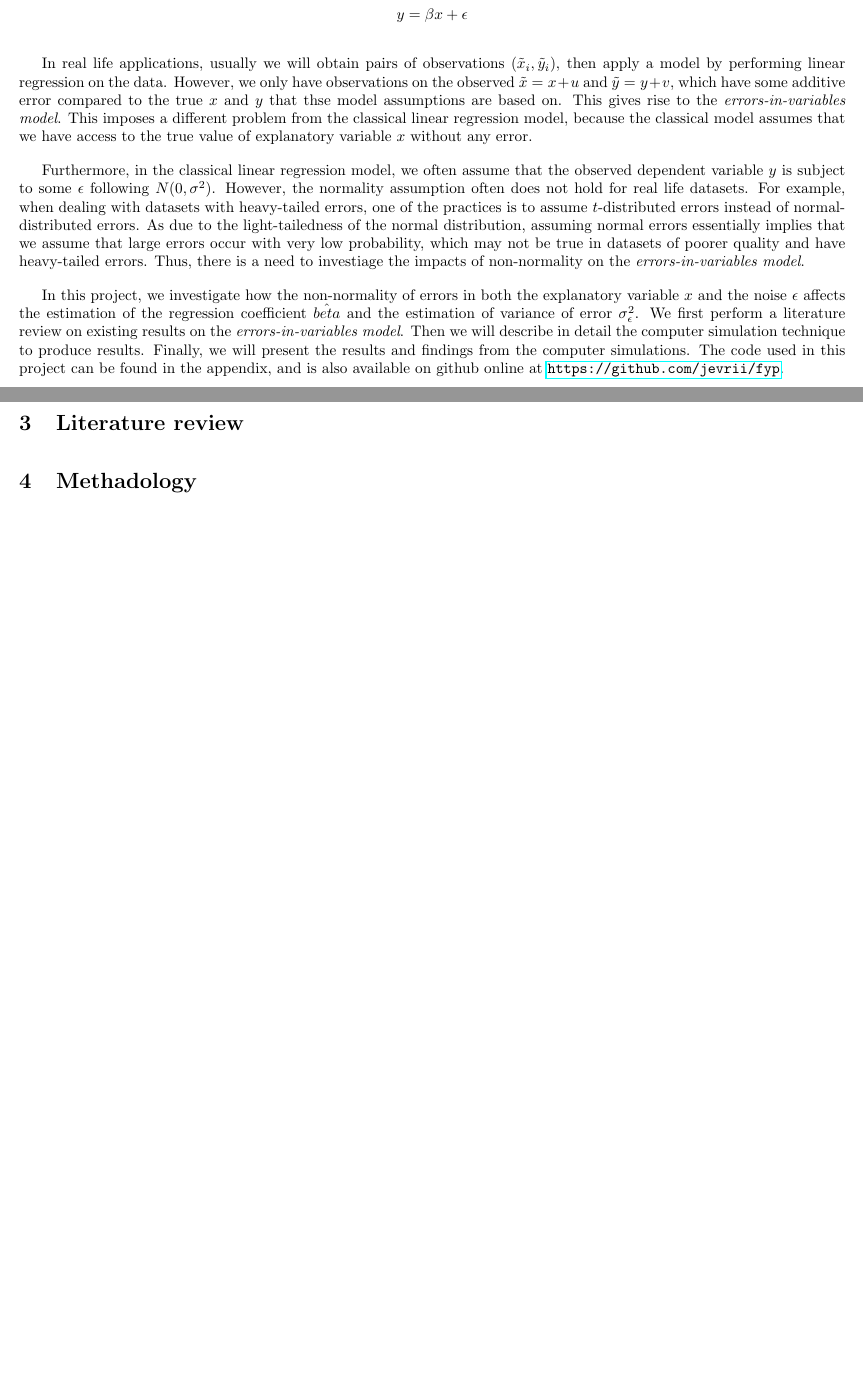
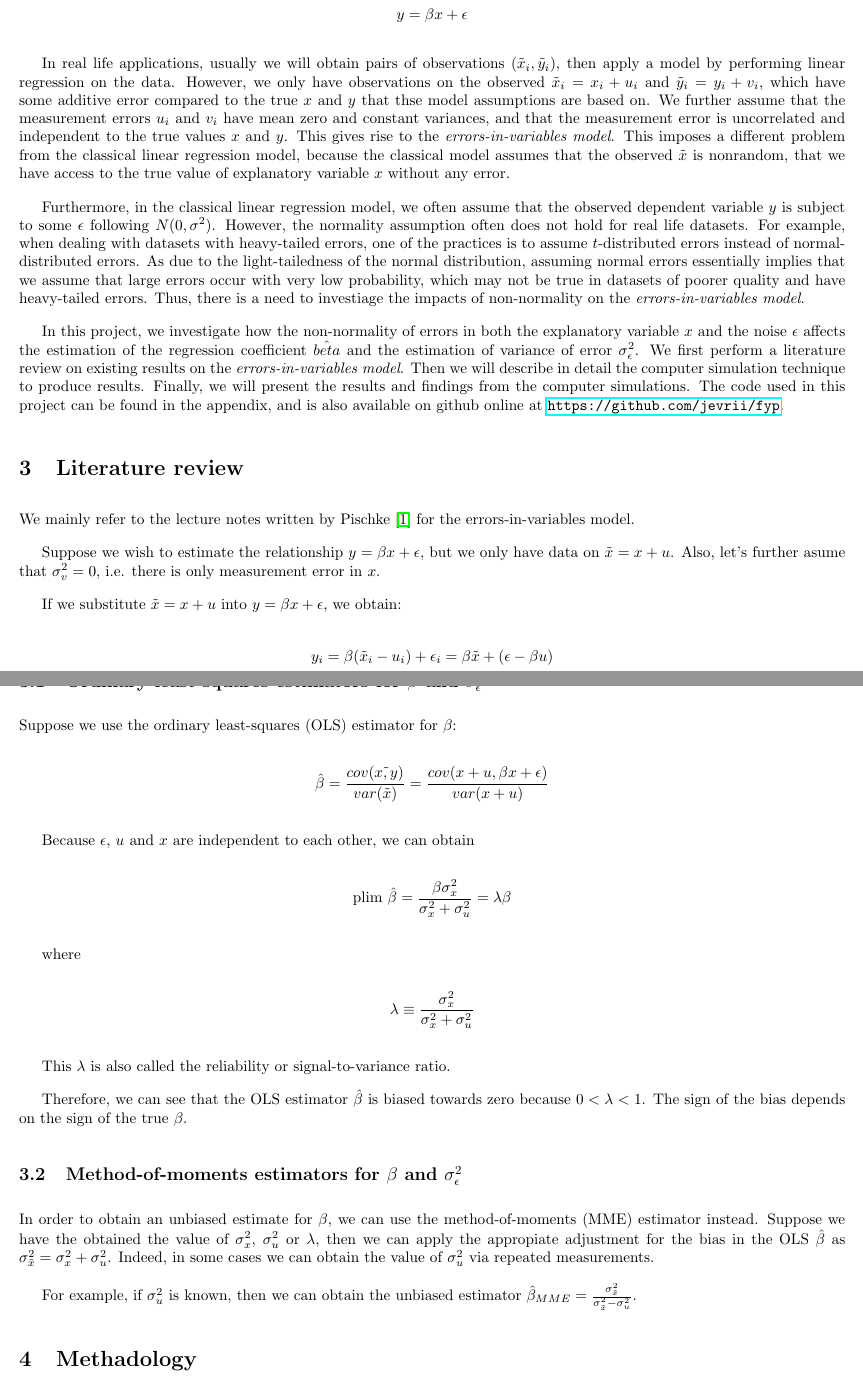
Before and after one commit to jevrii/fyp, a LaTeX document (report/test.tex): two parts of pages 1 and 2 of 2, joined at a grey line, cut so that both start at the same text, the shorter picture padded with empty space. Compiled offline with pdfLaTeX.

Commit message:
started writing about the estimators

```diff
--- a/report/test.tex
+++ b/report/test.tex
@@ -22,7 +22,8 @@ Consider the problem of regression through the origin with only one explanatory
 y = \beta x + \epsilon
 \]
 
-In real life applications, usually we will obtain pairs of observations $(\tilde{x}_i, \tilde{y}_i)$, then apply a model by performing linear regression on the data. However, we only have observations on the observed $\tilde{x} = x + u$ and $\tilde{y} = y + v$, which have some additive error compared to the true $x$ and $y$ that thse model assumptions are based on. This gives rise to the \textit{errors-in-variables model}. This imposes a different problem from the classical linear regression model, because the classical model assumes that we have access to the true value of explanatory variable $x$ without any error.
+In real life applications, usually we will obtain pairs of observations $(\tilde{x}_i, \tilde{y}_i)$, then apply a model by performing linear regression on the data. However, we only have observations on the observed $\tilde{x}_i = x_i + u_i$ and $\tilde{y}_i = y_i + v_i$, which have some additive error compared to the true $x$ and $y$ that thse model assumptions are based on. We further assume that the measurement errors $u_i$ and $v_i$ have mean zero and constant variances, and that the
+measurement error is uncorrelated and independent to the true values $x$ and $y$. This gives rise to the \textit{errors-in-variables model}. This imposes a different problem from the classical linear regression model, because the classical model assumes that the observed $\tilde{x}$ is nonrandom, that we have access to the true value of explanatory variable $x$ without any error.
 
 Furthermore, in the classical linear regression model, we often assume that the observed dependent variable $y$ is subject to some $\epsilon$ following $N(0, \sigma^2)$. However, the normality assumption often does not hold for real life datasets. For example, when dealing with datasets with heavy-tailed errors, one of the practices is to assume $t$-distributed errors instead of normal-distributed errors. As due to the light-tailedness of the normal distribution, assuming normal errors
 essentially implies that we assume that large errors occur with very low probability, which may not be true in datasets of poorer quality and have heavy-tailed errors. Thus, there is a need to investiage the impacts of non-normality on the \textit{errors-in-variables model}.
@@ -31,6 +32,48 @@ In this project, we investigate how the non-normality of errors in both the expl
 the computer simulations. The code used in this project can be found in the appendix, and is also available on github online at \url{https://github.com/jevrii/fyp}.
 
 \section{Literature review}
+
+We mainly refer to the lecture notes written by Pischke \cite{lecturenotes} for the errors-in-variables model.
+
+Suppose we wish to estimate the relationship $y = \beta x + \epsilon$, but we only have data on $\tilde{x} = x + u$. Also, let's further asume that $\sigma_v^2 = 0$, i.e. there is only measurement error in $x$.
+
+If we substitute $\tilde{x} = x+u$ into $y = \beta x + \epsilon$, we obtain:
+
+\[
+    y_i = \beta(\tilde{x}_i - u_i) + \epsilon_i = \beta \tilde{x} + (\epsilon - \beta u)
+\]
+
+\subsection{Ordinary least-squares estimators for $\beta$ and $\sigma_\epsilon^2$}
+
+Suppose we use the ordinary least-squares (OLS) estimator for $\beta$:
+
+\[
+\hat{\beta} = \frac{cov(\tilde{x, y})}{var(\tilde{x})} = \frac{cov(x+u, \beta x + \epsilon)}{var(x + u)}
+\]
+
+Because $\epsilon$, $u$ and $x$ are independent to each other, we can obtain
+
+\[
+\textrm{plim } \hat{\beta} = \frac{\beta \sigma^2_x}{\sigma^2_x + \sigma^2_u} = \lambda \beta
+\]
+
+where
+
+\[
+\lambda \equiv \frac{\sigma_x^2}{\sigma_x^2 + \sigma_u^2}
+\]
+
+This $\lambda$ is also called the reliability or signal-to-variance ratio.
+
+Therefore, we can see that the OLS estimator $\hat{\beta}$ is biased towards zero because $0 < \lambda < 1$. The sign of the bias depends on the sign of the true $\beta$.
+
+\subsection{Method-of-moments estimators for $\beta$ and $\sigma_\epsilon^2$}
+
+In order to obtain an unbiased estimate for $\beta$, we can use the method-of-moments (MME) estimator instead. Suppose we have the obtained the value of $\sigma_x^2$, $\sigma_u^2$ or $\lambda$, then we can apply the appropiate adjustment for the bias in the OLS $\hat{\beta}$ as $\sigma^2_{\tilde{x}} = \sigma^2_x + \sigma^2_u$. Indeed, in some cases we can obtain the value of $\sigma_u^2$ via repeated measurements.
+
+For example, if $\sigma_u^2$ is known, then we can obtain the unbiased estimator $\hat{\beta}_{MME} = \frac{\sigma^2_{\tilde{x}}}{\sigma^2_{\tilde{x}} - \sigma^2_u}$.
+
+
 
 \section{Methadology}
 
```
Also changed, not shown: report/test.pdf.
